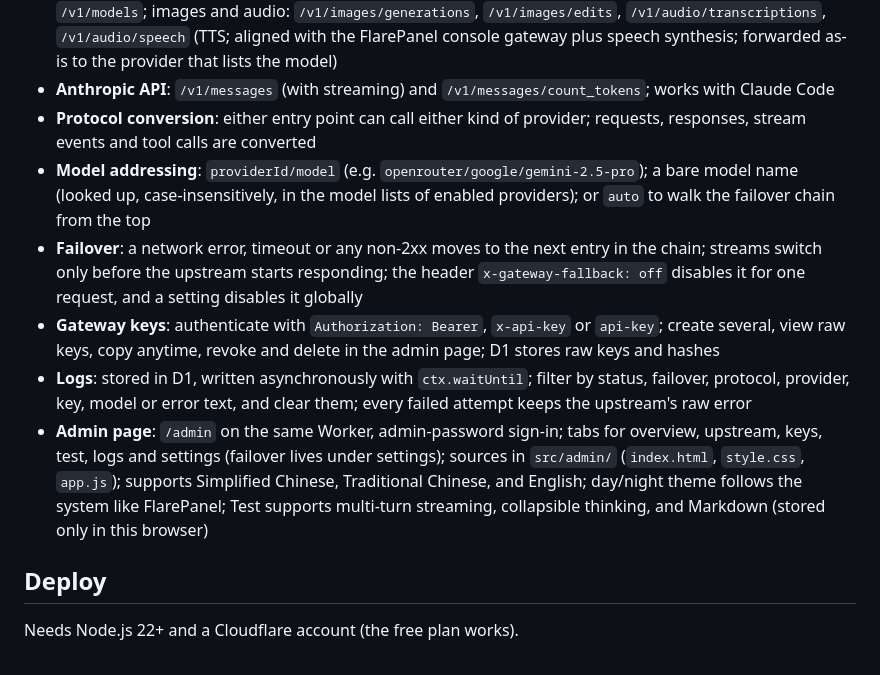
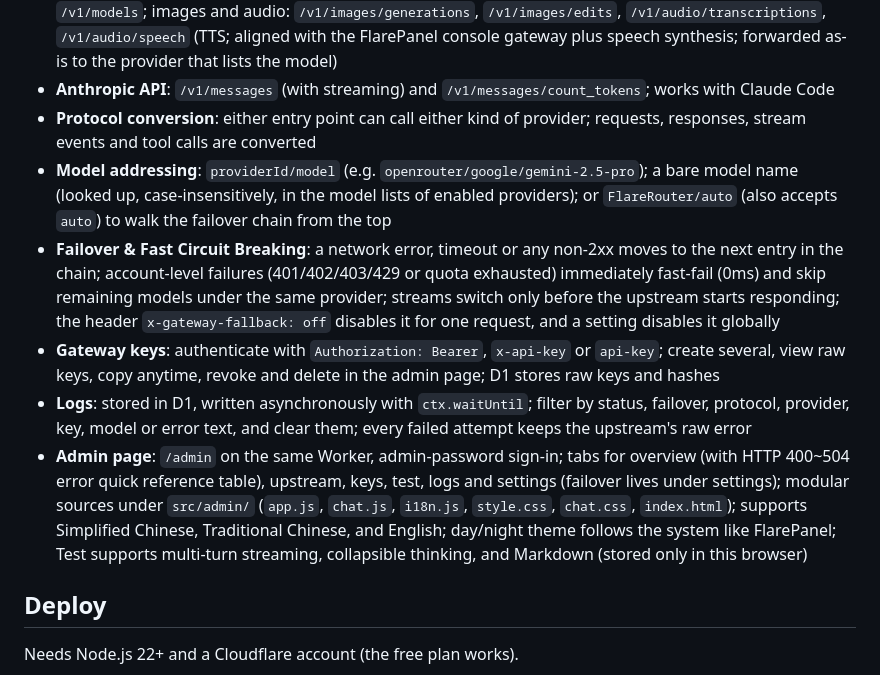
Before and after one commit to HenryYannis/FlareRouter, a Markdown page: README.en.md, the part around the change. Drawn GitHub-style.

```diff
--- a/README.en.md
+++ b/README.en.md
@@ -23,11 +23,11 @@ Built for one person: no user accounts, billing or quotas, no build step. The ad
 - **OpenAI-compatible API**: `/v1/chat/completions` (SSE streaming passed through), `/v1/embeddings`, `/v1/models`; images and audio: `/v1/images/generations`, `/v1/images/edits`, `/v1/audio/transcriptions`, `/v1/audio/speech` (TTS; aligned with the FlarePanel console gateway plus speech synthesis; forwarded as-is to the provider that lists the model)
 - **Anthropic API**: `/v1/messages` (with streaming) and `/v1/messages/count_tokens`; works with Claude Code
 - **Protocol conversion**: either entry point can call either kind of provider; requests, responses, stream events and tool calls are converted
-- **Model addressing**: `providerId/model` (e.g. `openrouter/google/gemini-2.5-pro`); a bare model name (looked up, case-insensitively, in the model lists of enabled providers); or `auto` to walk the failover chain from the top
-- **Failover**: a network error, timeout or any non-2xx moves to the next entry in the chain; streams switch only before the upstream starts responding; the header `x-gateway-fallback: off` disables it for one request, and a setting disables it globally
+- **Model addressing**: `providerId/model` (e.g. `openrouter/google/gemini-2.5-pro`); a bare model name (looked up, case-insensitively, in the model lists of enabled providers); or `FlareRouter/auto` (also accepts `auto`) to walk the failover chain from the top
+- **Failover & Fast Circuit Breaking**: a network error, timeout or any non-2xx moves to the next entry in the chain; account-level failures (401/402/403/429 or quota exhausted) immediately fast-fail (0ms) and skip remaining models under the same provider; streams switch only before the upstream starts responding; the header `x-gateway-fallback: off` disables it for one request, and a setting disables it globally
 - **Gateway keys**: authenticate with `Authorization: Bearer`, `x-api-key` or `api-key`; create several, view raw keys, copy anytime, revoke and delete in the admin page; D1 stores raw keys and hashes
 - **Logs**: stored in D1, written asynchronously with `ctx.waitUntil`; filter by status, failover, protocol, provider, key, model or error text, and clear them; every failed attempt keeps the upstream's raw error
-- **Admin page**: `/admin` on the same Worker, admin-password sign-in; tabs for overview, upstream, keys, test, logs and settings (failover lives under settings); sources in `src/admin/` (`index.html`, `style.css`, `app.js`); supports Simplified Chinese, Traditional Chinese, and English; day/night theme follows the system like FlarePanel; Test supports multi-turn streaming, collapsible thinking, and Markdown (stored only in this browser)
+- **Admin page**: `/admin` on the same Worker, admin-password sign-in; tabs for overview (with HTTP 400~504 error quick reference table), upstream, keys, test, logs and settings (failover lives under settings); modular sources under `src/admin/` (`app.js`, `chat.js`, `i18n.js`, `style.css`, `chat.css`, `index.html`); supports Simplified Chinese, Traditional Chinese, and English; day/night theme follows the system like FlarePanel; Test supports multi-turn streaming, collapsible thinking, and Markdown (stored only in this browser)
 
 ## Deploy
 
```
Also changed, not shown: README.md (+3 -3 lines), README.zh-Hant.md (+3 -3 lines).
